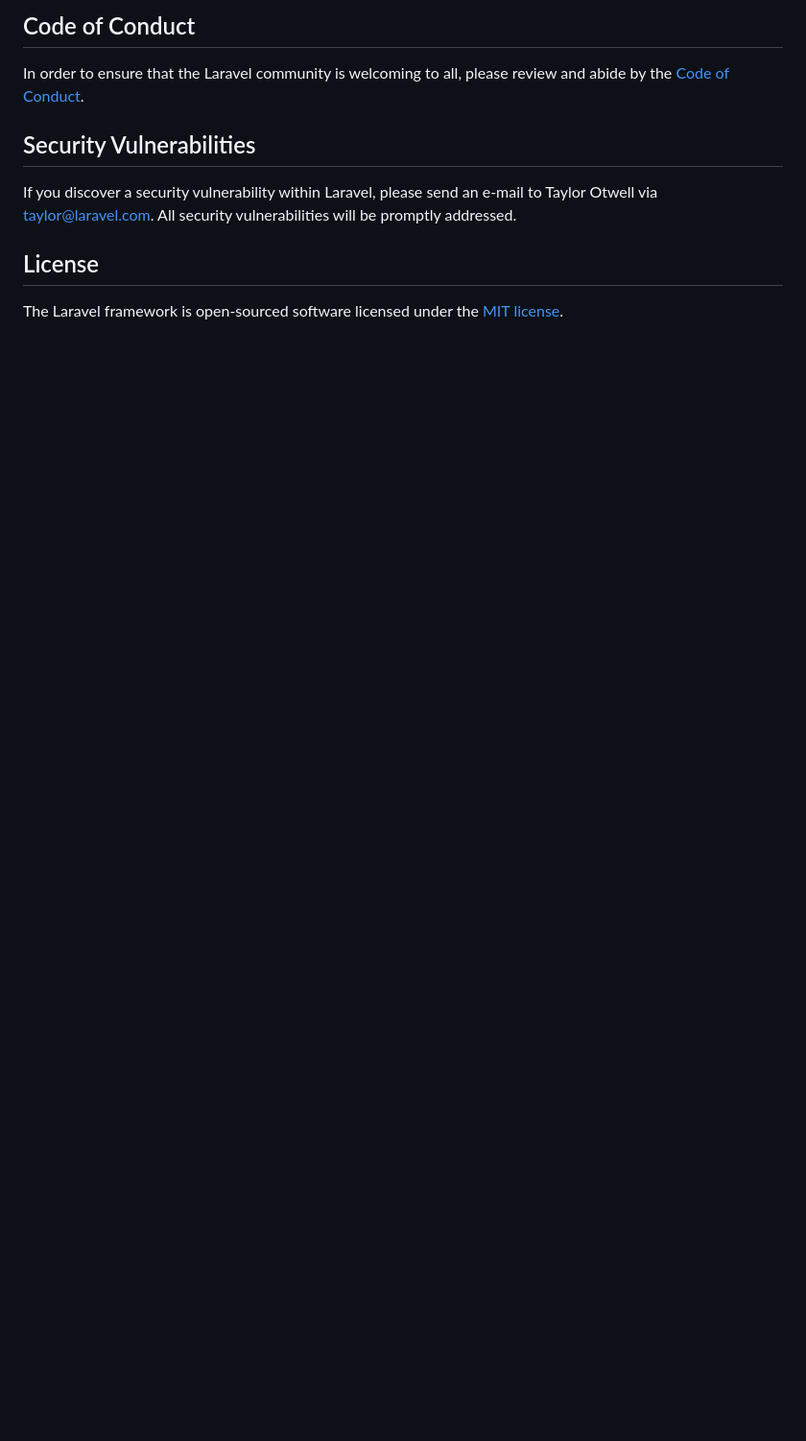
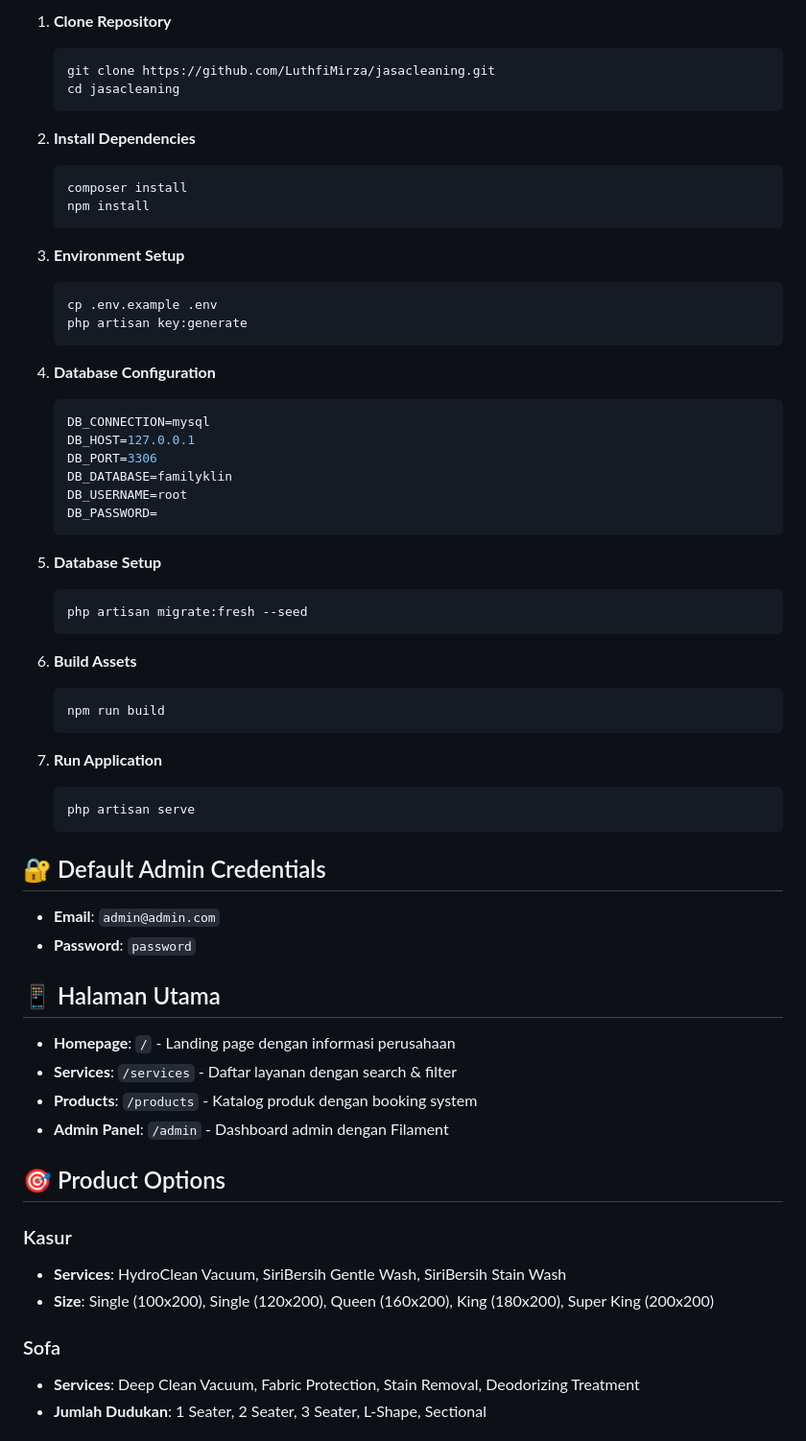
Before and after one commit to Reinoufal/FamilyklinFix, a Markdown page: README.md, the part around one of its changes. Shown at 96% size. Rendered like a GitHub page; blank space fills up the shorter version.

````diff
--- a/README.md
+++ b/README.md
@@ -55,12 +75,66 @@ Thank you for considering contributing to the Laravel framework! The contributio
 
-## Code of Conduct
+1. **Clone Repository**
+   ```bash
+   git clone https://github.com/LuthfiMirza/jasacleaning.git
+   cd jasacleaning
+   ```
 
-In order to ensure that the Laravel community is welcoming to all, please review and abide by the [Code of Conduct](https://laravel.com/docs/contributions#code-of-conduct).
+2. **Install Dependencies**
+   ```bash
+   composer install
+   npm install
+   ```
 
-## Security Vulnerabilities
+3. **Environment Setup**
+   ```bash
+   cp .env.example .env
+   php artisan key:generate
+   ```
 
-If you discover a security vulnerability within Laravel, please send an e-mail to Taylor Otwell via [taylor@laravel.com](mailto:taylor@laravel.com). All security vulnerabilities will be promptly addressed.
+4. **Database Configuration**
+   ```env
+   DB_CONNECTION=mysql
+   DB_HOST=127.0.0.1
+   DB_PORT=3306
+   DB_DATABASE=familyklin
+   DB_USERNAME=root
+   DB_PASSWORD=
+   ```
 
-## License
+5. **Database Setup**
+   ```bash
+   php artisan migrate:fresh --seed
+   ```
 
-The Laravel framework is open-sourced software licensed under the [MIT license](https://opensource.org/licenses/MIT).
+6. **Build Assets**
+   ```bash
+   npm run build
+   ```
+
+7. **Run Application**
+   ```bash
+   php artisan serve
+   ```
+
+## 🔐 Default Admin Credentials
+
+- **Email**: `admin@admin.com`
+- **Password**: `password`
+
+## 📱 Halaman Utama
+
+- **Homepage**: `/` - Landing page dengan informasi perusahaan
+- **Services**: `/services` - Daftar layanan dengan search & filter
+- **Products**: `/products` - Katalog produk dengan booking system
+- **Admin Panel**: `/admin` - Dashboard admin dengan Filament
+
+## 🎯 Product Options
+
+### Kasur
+- **Services**: HydroClean Vacuum, SiriBersih Gentle Wash, SiriBersih Stain Wash
+- **Size**: Single (100x200), Single (120x200), Queen (160x200), King (180x200), Super King (200x200)
+
+### Sofa
+- **Services**: Deep Clean Vacuum, Fabric Protection, Stain Removal, Deodorizing Treatment
+- **Jumlah Dudukan**: 1 Seater, 2 Seater, 3 Seater, L-Shape, Sectional
+
````
Also changed, not shown: other parts of README.md (+100 -39 lines).
